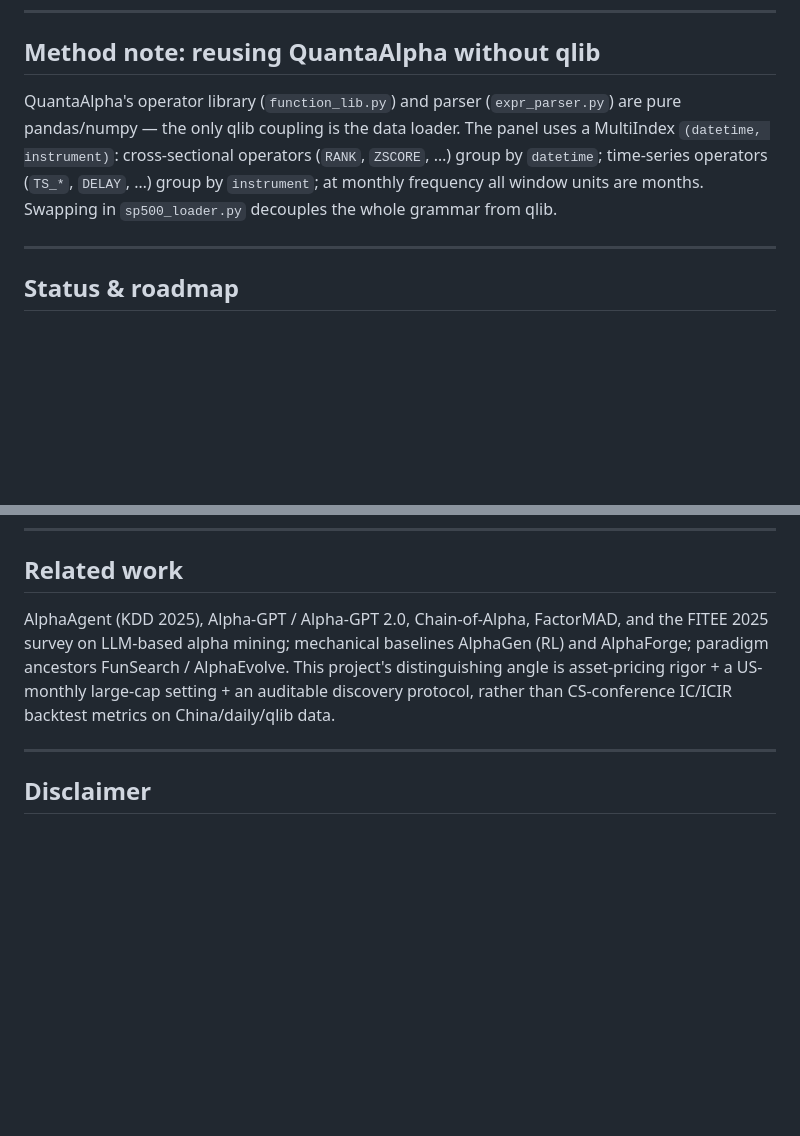
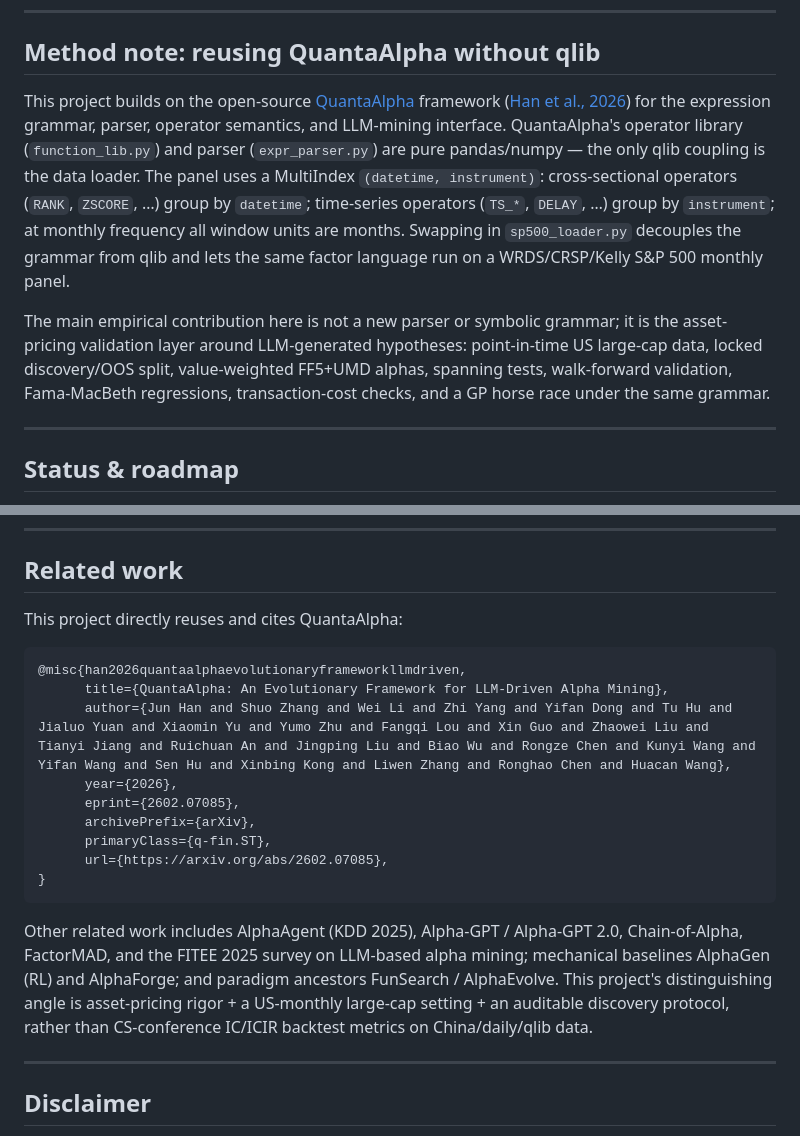
Before and after one commit to Haoyu-tech/FactorForge-LLM-Factor-generation, a Markdown page: README.md, 2 parts joined by grey strips. GitHub-like rendering; blank space fills up the shorter version.

Commit message:
Cite QuantaAlpha framework

````diff
--- a/README.md
+++ b/README.md
@@ -269,12 +269,23 @@ endpoint (an Anthropic Claude example is in `QuantaAlpha/.env.claude.example`).
 
 ## Method note: reusing QuantaAlpha without qlib
 
-QuantaAlpha's operator library (`function_lib.py`) and parser (`expr_parser.py`)
-are pure pandas/numpy — the only qlib coupling is the data loader. The panel uses
-a MultiIndex `(datetime, instrument)`: cross-sectional operators (`RANK`,
+This project builds on the open-source
+[QuantaAlpha](https://github.com/QuantaAlpha/QuantaAlpha) framework
+([Han et al., 2026](https://arxiv.org/abs/2602.07085)) for the expression
+grammar, parser, operator semantics, and LLM-mining interface. QuantaAlpha's
+operator library (`function_lib.py`) and parser (`expr_parser.py`) are pure
+pandas/numpy — the only qlib coupling is the data loader. The panel uses a
+MultiIndex `(datetime, instrument)`: cross-sectional operators (`RANK`,
 `ZSCORE`, …) group by `datetime`; time-series operators (`TS_*`, `DELAY`, …)
-group by `instrument`; at monthly frequency all window units are months. Swapping
-in `sp500_loader.py` decouples the whole grammar from qlib.
+group by `instrument`; at monthly frequency all window units are months.
+Swapping in `sp500_loader.py` decouples the grammar from qlib and lets the same
+factor language run on a WRDS/CRSP/Kelly S&P 500 monthly panel.
+
+The main empirical contribution here is not a new parser or symbolic grammar;
+it is the asset-pricing validation layer around LLM-generated hypotheses:
+point-in-time US large-cap data, locked discovery/OOS split, value-weighted
+FF5+UMD alphas, spanning tests, walk-forward validation, Fama-MacBeth
+regressions, transaction-cost checks, and a GP horse race under the same grammar.
 
 ---
 
@@ -302,12 +313,26 @@ in `sp500_loader.py` decouples the whole grammar from qlib.
 
 ## Related work
 
-AlphaAgent (KDD 2025), Alpha-GPT / Alpha-GPT 2.0, Chain-of-Alpha, FactorMAD,
-and the FITEE 2025 survey on LLM-based alpha mining; mechanical baselines
-AlphaGen (RL) and AlphaForge; paradigm ancestors FunSearch / AlphaEvolve. This
-project's distinguishing angle is asset-pricing rigor + a US-monthly large-cap
-setting + an auditable discovery protocol, rather than CS-conference IC/ICIR
-backtest metrics on China/daily/qlib data.
+This project directly reuses and cites QuantaAlpha:
+
+```bibtex
+@misc{han2026quantaalphaevolutionaryframeworkllmdriven,
+      title={QuantaAlpha: An Evolutionary Framework for LLM-Driven Alpha Mining},
+      author={Jun Han and Shuo Zhang and Wei Li and Zhi Yang and Yifan Dong and Tu Hu and Jialuo Yuan and Xiaomin Yu and Yumo Zhu and Fangqi Lou and Xin Guo and Zhaowei Liu and Tianyi Jiang and Ruichuan An and Jingping Liu and Biao Wu and Rongze Chen and Kunyi Wang and Yifan Wang and Sen Hu and Xinbing Kong and Liwen Zhang and Ronghao Chen and Huacan Wang},
+      year={2026},
+      eprint={2602.07085},
+      archivePrefix={arXiv},
+      primaryClass={q-fin.ST},
+      url={https://arxiv.org/abs/2602.07085},
+}
+```
+
+Other related work includes AlphaAgent (KDD 2025), Alpha-GPT / Alpha-GPT 2.0,
+Chain-of-Alpha, FactorMAD, and the FITEE 2025 survey on LLM-based alpha mining;
+mechanical baselines AlphaGen (RL) and AlphaForge; and paradigm ancestors
+FunSearch / AlphaEvolve. This project's distinguishing angle is asset-pricing
+rigor + a US-monthly large-cap setting + an auditable discovery protocol, rather
+than CS-conference IC/ICIR backtest metrics on China/daily/qlib data.
 
 ---
 
````
